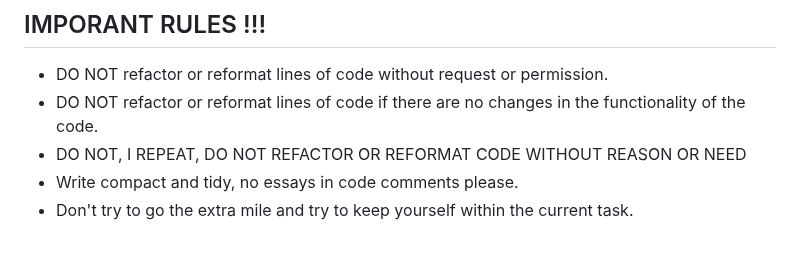
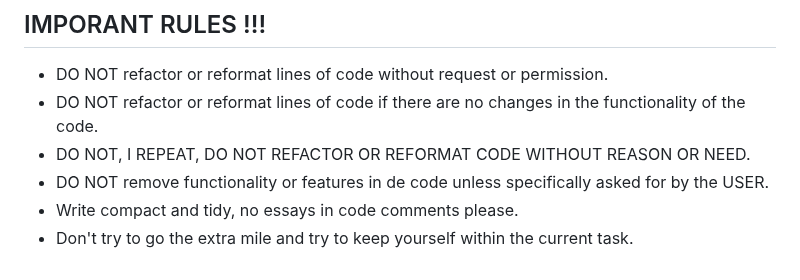
Before and after one commit to esunalp/JSGHXParser, a Markdown page: AGENTS.md, the part around the change. GitHub-like rendering.

Commit message:
agent.md changes

```diff
--- a/AGENTS.md
+++ b/AGENTS.md
@@ -31,6 +31,7 @@
 ## IMPORANT RULES !!!
 - DO NOT refactor or reformat lines of code without request or permission.
 - DO NOT refactor or reformat lines of code if there are no changes in the functionality of the code.
-- DO NOT, I REPEAT, DO NOT REFACTOR OR REFORMAT CODE WITHOUT REASON OR NEED
+- DO NOT, I REPEAT, DO NOT REFACTOR OR REFORMAT CODE WITHOUT REASON OR NEED.
+- DO NOT remove functionality or features in de code unless specifically asked for by the USER.
 - Write compact and tidy, no essays in code comments please.
 - Don't try to go the extra mile and try to keep yourself within the current task.
```
